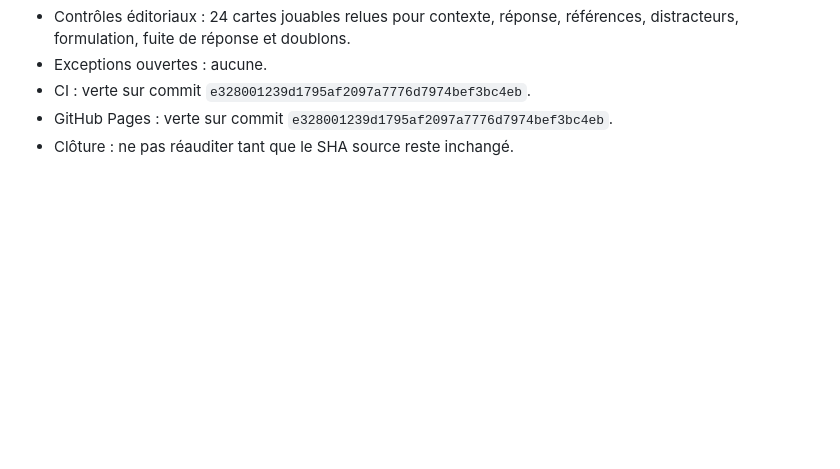
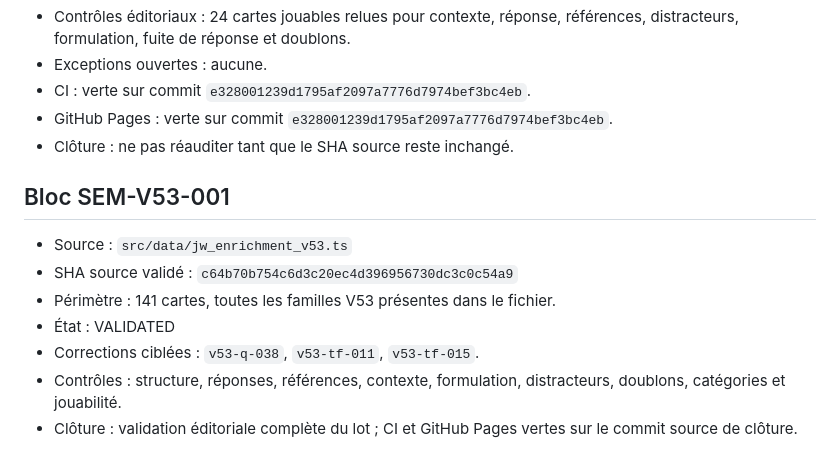
Before and after one commit to woodyfaithsong3-netizen/bible-party, a Markdown page: JOUER_VALIDATION_MANIFEST.md, the part around the change. GitHub-like rendering; blank space fills up the shorter version.

Commit message:
audit: enregistrer SEM-V53-001

```diff
--- a/JOUER_VALIDATION_MANIFEST.md
+++ b/JOUER_VALIDATION_MANIFEST.md
@@ -60,3 +60,13 @@ Le prochain bloc doit être identifié directement dans les pools jouables de JO
 - CI : verte sur commit `e328001239d1795af2097a7776d7974bef3bc4eb`.
 - GitHub Pages : verte sur commit `e328001239d1795af2097a7776d7974bef3bc4eb`.
 - Clôture : ne pas réauditer tant que le SHA source reste inchangé.
+
+
+## Bloc SEM-V53-001
+- Source : `src/data/jw_enrichment_v53.ts`
+- SHA source validé : `c64b70b754c6d3c20ec4d396956730dc3c0c54a9`
+- Périmètre : 141 cartes, toutes les familles V53 présentes dans le fichier.
+- État : VALIDATED
+- Corrections ciblées : `v53-q-038`, `v53-tf-011`, `v53-tf-015`.
+- Contrôles : structure, réponses, références, contexte, formulation, distracteurs, doublons, catégories et jouabilité.
+- Clôture : validation éditoriale complète du lot ; CI et GitHub Pages vertes sur le commit source de clôture.
```
